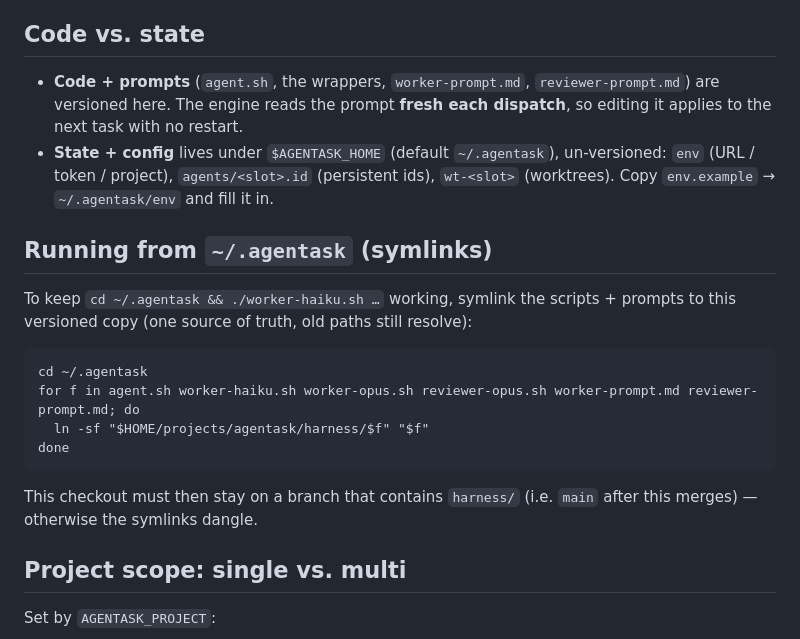
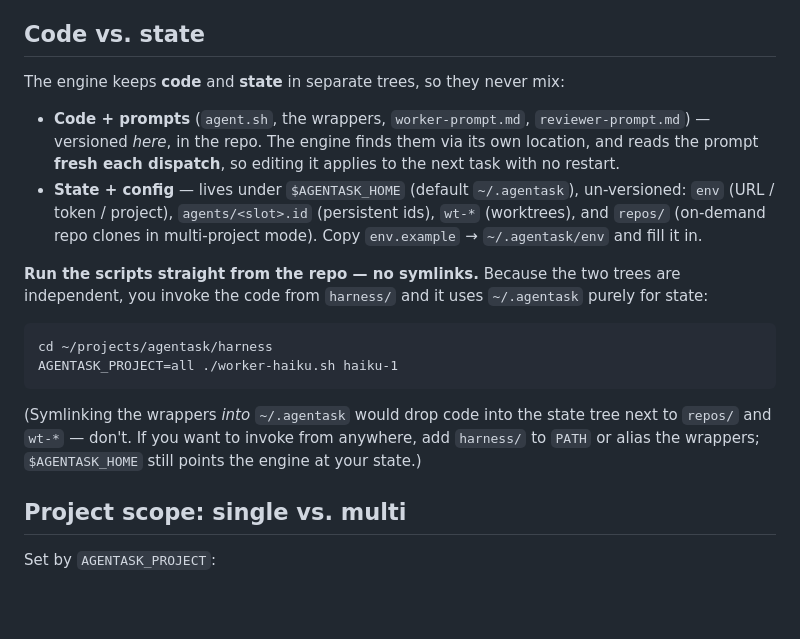
Before and after one commit to boldfield/agentask, a Markdown page: harness/README.md, the part around the change. GitHub-like rendering; blank space fills up the shorter version.

Commit message:
harness: run from the repo, not symlinks into the state dir
Per review: ~/.agentask now holds repos/ clones + wt-* worktrees (state);
symlinking code into it mixes the two trees. The engine already separates
code (its own dir) from state ($AGENTASK_HOME), so run the wrappers straight
from harness/ and ~/.agentask stays pure state.

Co-Authored-By: Claude Opus 4.8 (1M context) <noreply@anthropic.com>

```diff
--- a/harness/README.md
+++ b/harness/README.md
@@ -23,25 +23,24 @@ graceful stop (finishes the in-flight task; Ctrl-C again to force-quit).
 
 ## Code vs. state
 
-- **Code + prompts** (`agent.sh`, the wrappers, `worker-prompt.md`, `reviewer-prompt.md`) are
-  versioned here. The engine reads the prompt **fresh each dispatch**, so editing it applies to the
-  next task with no restart.
-- **State + config** lives under `$AGENTASK_HOME` (default `~/.agentask`), un-versioned: `env`
-  (URL / token / project), `agents/<slot>.id` (persistent ids), `wt-<slot>` (worktrees). Copy
-  `env.example` → `~/.agentask/env` and fill it in.
+The engine keeps **code** and **state** in separate trees, so they never mix:
 
-## Running from `~/.agentask` (symlinks)
+- **Code + prompts** (`agent.sh`, the wrappers, `worker-prompt.md`, `reviewer-prompt.md`) — versioned
+  *here*, in the repo. The engine finds them via its own location, and reads the prompt **fresh each
+  dispatch**, so editing it applies to the next task with no restart.
+- **State + config** — lives under `$AGENTASK_HOME` (default `~/.agentask`), un-versioned: `env`
+  (URL / token / project), `agents/<slot>.id` (persistent ids), `wt-*` (worktrees), and `repos/`
+  (on-demand repo clones in multi-project mode). Copy `env.example` → `~/.agentask/env` and fill it in.
 
-To keep `cd ~/.agentask && ./worker-haiku.sh …` working, symlink the scripts + prompts to this
-versioned copy (one source of truth, old paths still resolve):
+**Run the scripts straight from the repo — no symlinks.** Because the two trees are independent, you
+invoke the code from `harness/` and it uses `~/.agentask` purely for state:
 
-    cd ~/.agentask
-    for f in agent.sh worker-haiku.sh worker-opus.sh reviewer-opus.sh worker-prompt.md reviewer-prompt.md; do
-      ln -sf "$HOME/projects/agentask/harness/$f" "$f"
-    done
+    cd ~/projects/agentask/harness
+    AGENTASK_PROJECT=all ./worker-haiku.sh haiku-1
 
-This checkout must then stay on a branch that contains `harness/` (i.e. `main` after this merges) —
-otherwise the symlinks dangle.
+(Symlinking the wrappers *into* `~/.agentask` would drop code into the state tree next to `repos/`
+and `wt-*` — don't. If you want to invoke from anywhere, add `harness/` to `PATH` or alias the
+wrappers; `$AGENTASK_HOME` still points the engine at your state.)
 
 ## Project scope: single vs. multi
 
```
